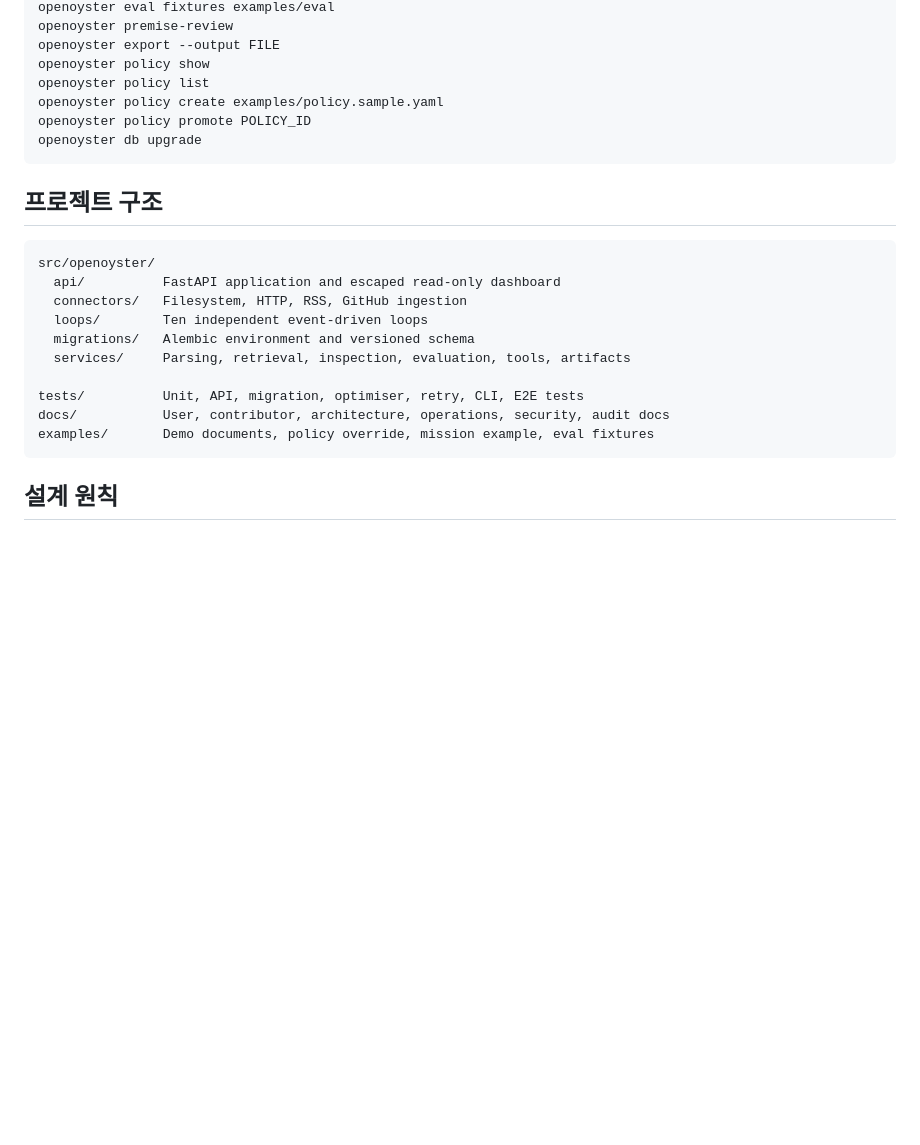
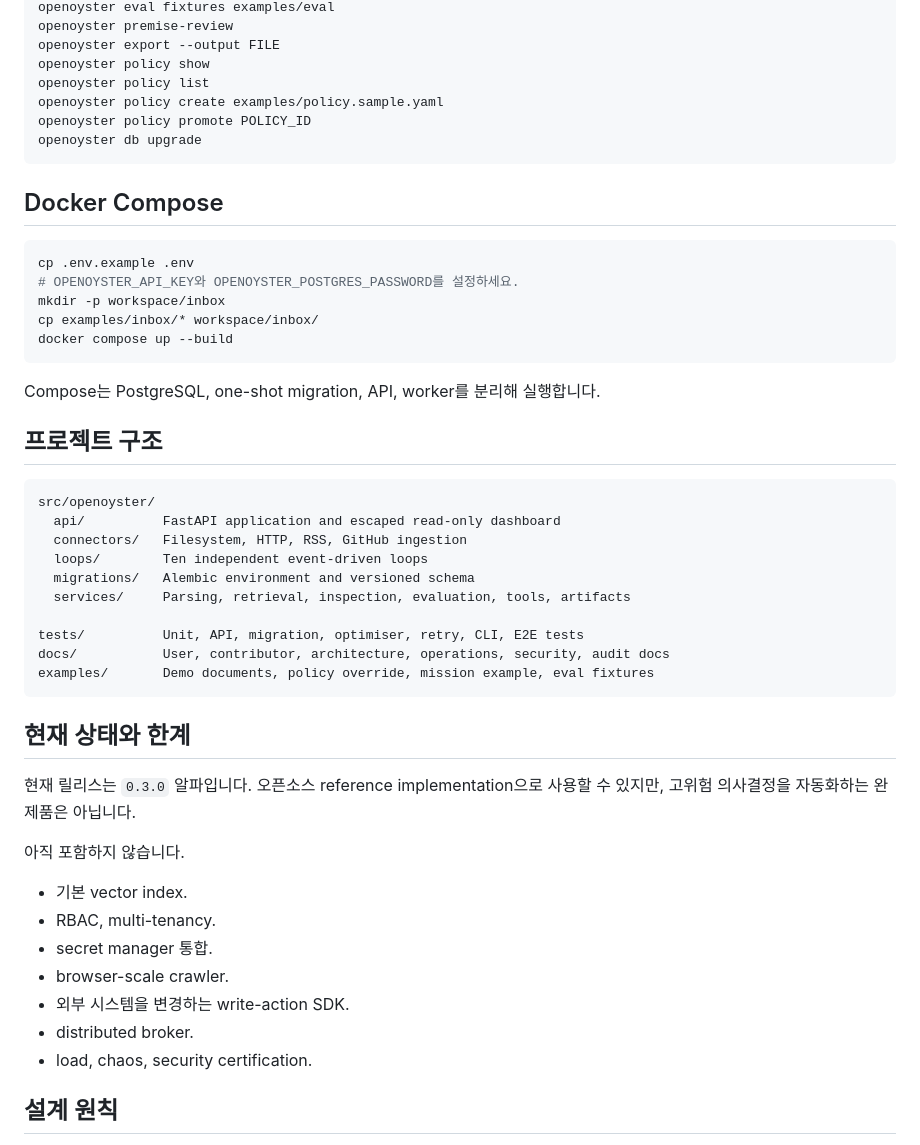
Before and after one commit to Pandoll-AI/OpenOyster, a Markdown page: README.md, the part around one of its changes. GitHub-like rendering; blank space fills up the shorter version.

````diff
--- a/README.md
+++ b/README.md
@@ -118,6 +132,18 @@ openoyster policy promote POLICY_ID
 openoyster db upgrade
 ```
 
+## Docker Compose
+
+```bash
+cp .env.example .env
+# OPENOYSTER_API_KEY와 OPENOYSTER_POSTGRES_PASSWORD를 설정하세요.
+mkdir -p workspace/inbox
+cp examples/inbox/* workspace/inbox/
+docker compose up --build
+```
+
+Compose는 PostgreSQL, one-shot migration, API, worker를 분리해 실행합니다.
+
 ## 프로젝트 구조
 
 ```text
@@ -132,6 +158,20 @@ tests/          Unit, API, migration, optimiser, retry, CLI, E2E tests
 docs/           User, contributor, architecture, operations, security, audit docs
 examples/       Demo documents, policy override, mission example, eval fixtures
 ```
+
+## 현재 상태와 한계
+
+현재 릴리스는 `0.3.0` 알파입니다. 오픈소스 reference implementation으로 사용할 수 있지만, 고위험 의사결정을 자동화하는 완제품은 아닙니다.
+
+아직 포함하지 않습니다.
+
+- 기본 vector index.
+- RBAC, multi-tenancy.
+- secret manager 통합.
+- browser-scale crawler.
+- 외부 시스템을 변경하는 write-action SDK.
+- distributed broker.
+- load, chaos, security certification.
 
 ## 설계 원칙
 
````
Also changed, not shown: other parts of README.md (+55 -41 lines), README-en.md (+124 -59 lines).
